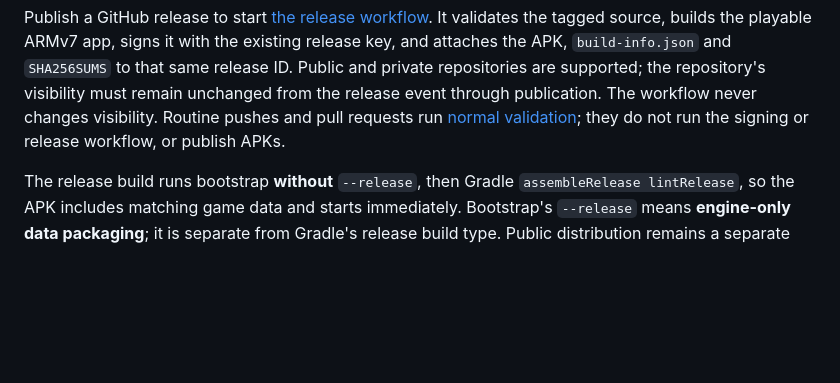
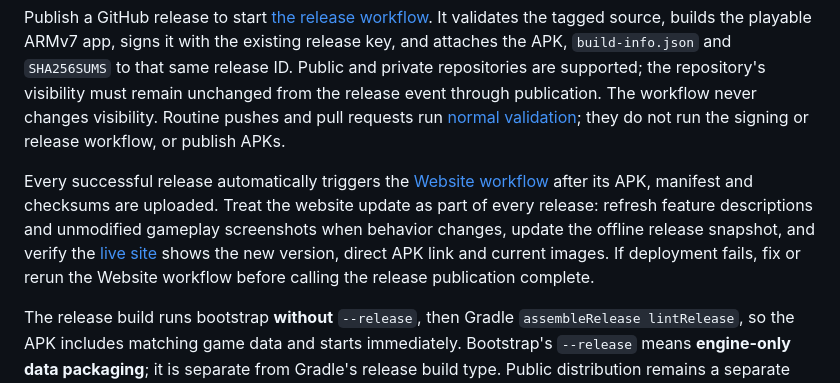
Before and after one commit to psspssr/pokeemerald-3Ds-dualscreen-thor, a Markdown page: docs/RELEASING.md, the part around the change. GitHub-like rendering; blank space fills up the shorter version.

Commit message:
Require website refresh and verification for every release

```diff
--- a/docs/RELEASING.md
+++ b/docs/RELEASING.md
@@ -13,6 +13,14 @@ repository's visibility must remain unchanged from the release event through
 publication. The workflow never changes visibility.
 Routine pushes and pull requests run [normal validation](../.github/workflows/android.yml);
 they do not run the signing or release workflow, or publish APKs.
+
+Every successful release automatically triggers the [Website workflow](../.github/workflows/website.yml)
+after its APK, manifest and checksums are uploaded. Treat the website update
+as part of every release: refresh feature descriptions and unmodified gameplay
+screenshots when behavior changes, update the offline release snapshot, and
+verify the [live site](https://psspssr.github.io/emerald-dual-screen-site/) shows
+the new version, direct APK link and current images. If deployment fails, fix
+or rerun the Website workflow before calling the release publication complete.
 
 The release build runs bootstrap **without** `--release`, then Gradle
 `assembleRelease lintRelease`, so the APK includes matching game data and
```
